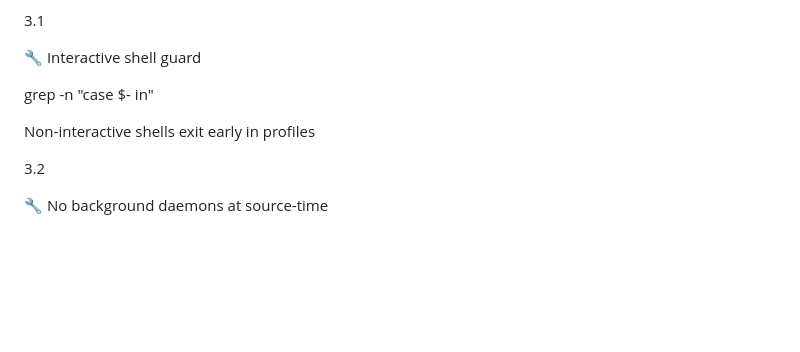
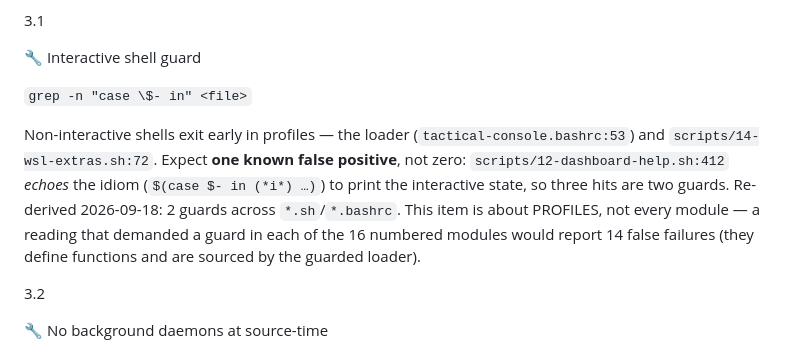
Before and after one commit to waynegault/ubuntu-console, a Markdown page: docs/inspection.md, the part around the change. Rendered like a GitHub page; blank space fills up the shorter version.

Commit message:
docs(inspection): 3.1 — name its two guards and its one known false positive
The §3-§4 pass scored 3.1 PASS but flagged that the item's command names no file, so a stricter
reading ("a guard in every module") would have made it a FAIL. The item's own expectation says
"in profiles", which settles it — and this records the measurement so the next pass does not
repeat the detour:

- 2 real guards: `tactical-console.bashrc:53`, `scripts/14-wsl-extras.sh:72`;
- 1 known false positive: `scripts/12-dashboard-help.sh:412` ECHOES the idiom to print the
  interactive state, so three `case $- in` hits are two guards;
- 14 of the 16 numbered modules carry none BY DESIGN — they define functions and are sourced by
  the guarded loader, which is exactly what a per-module reading would wrongly score as 14
  failures.

Also verified for the same pass: 11.6 passes fully (core.hooksPath is wired to tools/hooks) and
CI's count labels are accurate (bats --count: 62 fast, 386 full).

Verified: markdownlint clean; counts re-derived with the item's own command.

```diff
--- a/docs/inspection.md
+++ b/docs/inspection.md
@@ -606,9 +606,15 @@ Expected
 
 🔧 Interactive shell guard
 
-grep -n "case \$- in" <file>
-
-Non-interactive shells exit early in profiles
+`grep -n "case \$- in" <file>`
+
+Non-interactive shells exit early in profiles — the loader (`tactical-console.bashrc:53`) and
+`scripts/14-wsl-extras.sh:72`. Expect **one known false positive**, not zero:
+`scripts/12-dashboard-help.sh:412` *echoes* the idiom (`$(case $- in (*i*) …)`) to print the
+interactive state, so three hits are two guards. Re-derived 2026-09-18: 2 guards across
+`*.sh`/`*.bashrc`. This item is about PROFILES, not every module — a reading that demanded a
+guard in each of the 16 numbered modules would report 14 false failures (they define
+functions and are sourced by the guarded loader).
 
 3.2
 
```
